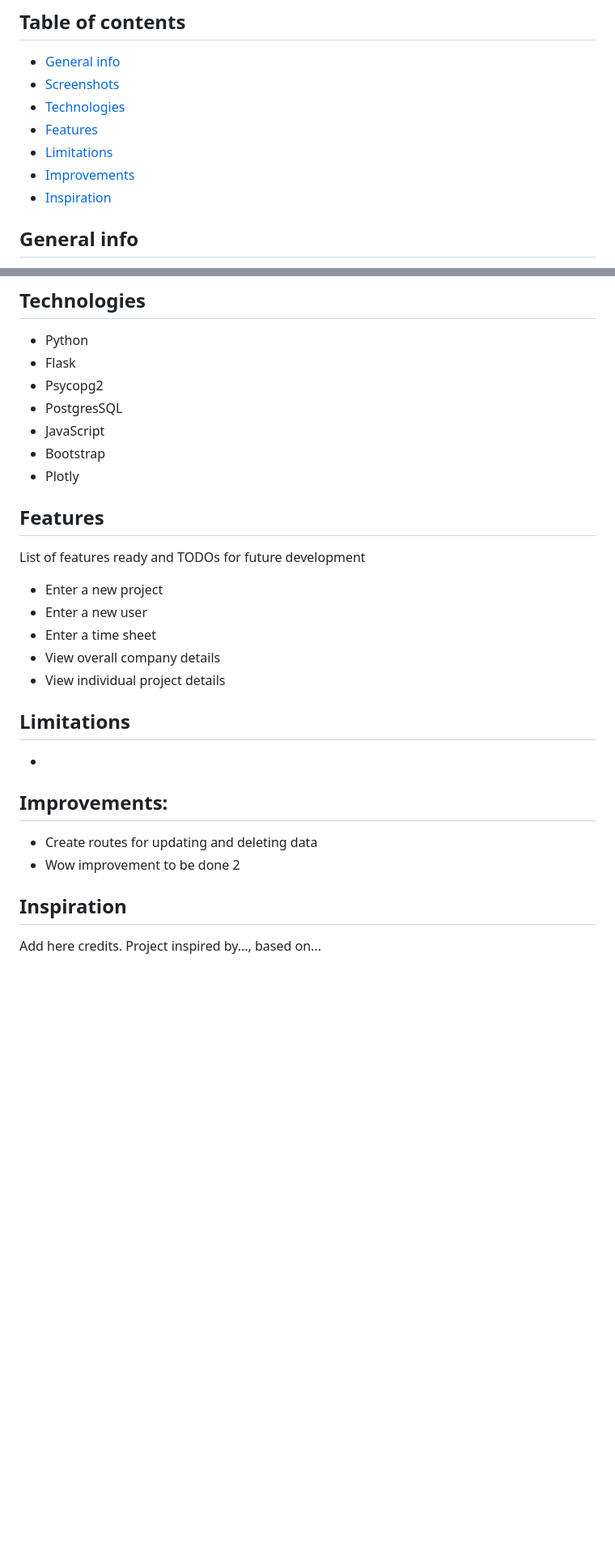
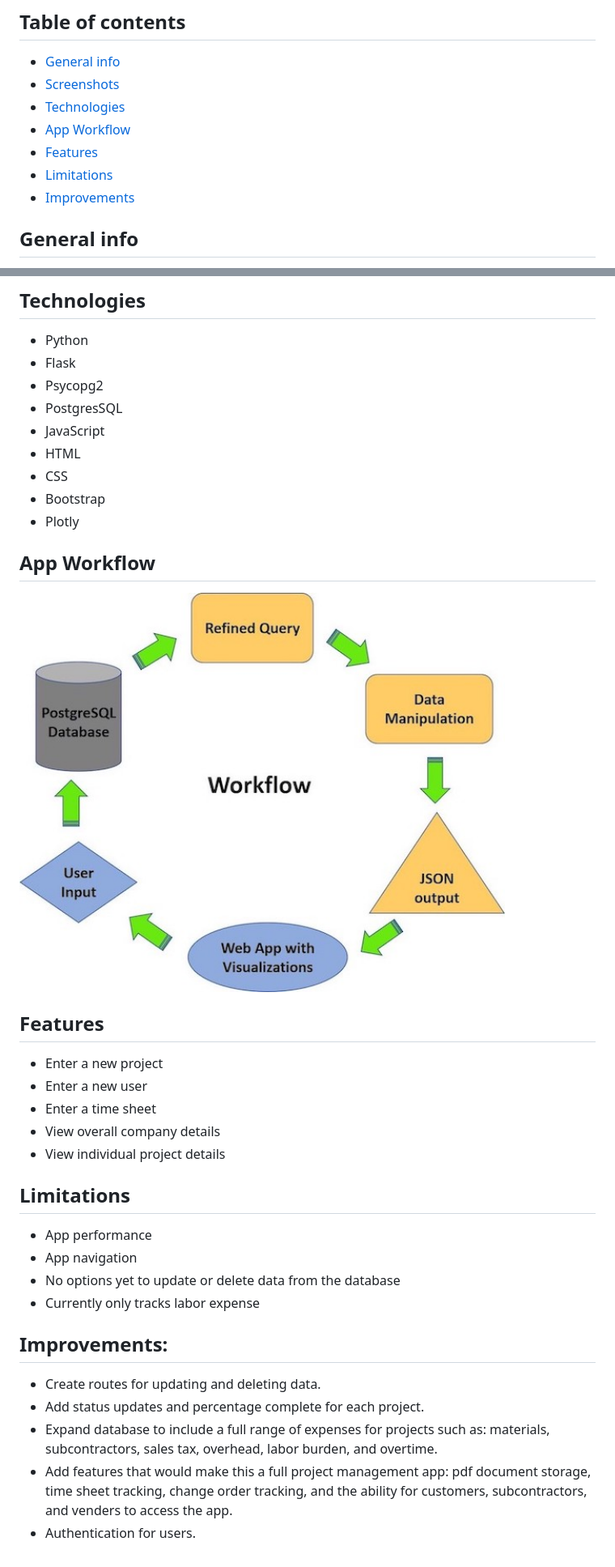
Before and after one commit to Slyssy/Job_Costing_App, a Markdown page: README.md, 2 parts joined by grey strips. Shown: that part at 81% size. Rendered like a GitHub page; pictures changed too: images/app_workflow.jpg (added); blank space fills up the shorter version.

Commit message:
completed readme and images

```diff
--- a/README.md
+++ b/README.md
@@ -4,10 +4,10 @@
 * [General info](#general-info)
 * [Screenshots](#screenshots)
 * [Technologies](#technologies)
+* [App Workflow](#app-workflow)
 * [Features](#features)
 * [Limitations](#limitations)
 * [Improvements](#improvements)
-* [Inspiration](#inspiration)
 
 ## General info
 Smaller Construction management teams have less resources and time to keep up with their busy days. Other than managing the team and projects they need to focus on the financial timelines and discussing projects with Stakeholders. The Job Costing App will make user experience with project management tools friendlier and allows them to give live updates to their customers, clients, bosses.
@@ -23,11 +27,15 @@ This app will allow for the leads to see progress in the financial and day to da
 * Psycopg2
 * PostgresSQL
 * JavaScript
+* HTML
+* CSS
 * Bootstrap
 * Plotly
 
+## App Workflow
+<img src=images/app_workflow.jpg width="600" />
+
 ## Features
-List of features ready and TODOs for future development
 * Enter a new project
 * Enter a new user
 * Enter a time sheet
@@ -35,11 +43,14 @@ List of features ready and TODOs for future development
 * View individual project details
 
 ## Limitations
-*
+* App performance
+* App navigation
+* No options yet to update or delete data from the database
+* Currently only tracks labor expense
 
 ## Improvements:
-* Create routes for updating and deleting data
-* Wow improvement to be done 2
-
-## Inspiration
-Add here credits. Project inspired by..., based on...
+* Create routes for updating and deleting data.
+* Add status updates and percentage complete for each project.
+* Expand database to include a full range of expenses for projects such as: materials, subcontractors, sales tax, overhead, labor burden, and overtime.
+* Add features that would make this a full project management app: pdf document storage, time sheet tracking, change order tracking, and the ability for customers, subcontractors, and venders to access the app.
+* Authentication for users.
```
Also changed, not shown: other parts of README.md (+5 -1 lines), images/dashboard.png (added), images/enter_time.png (added), images/new_project.png (added), images/new_user.png (added), images/project_details.png (added).
